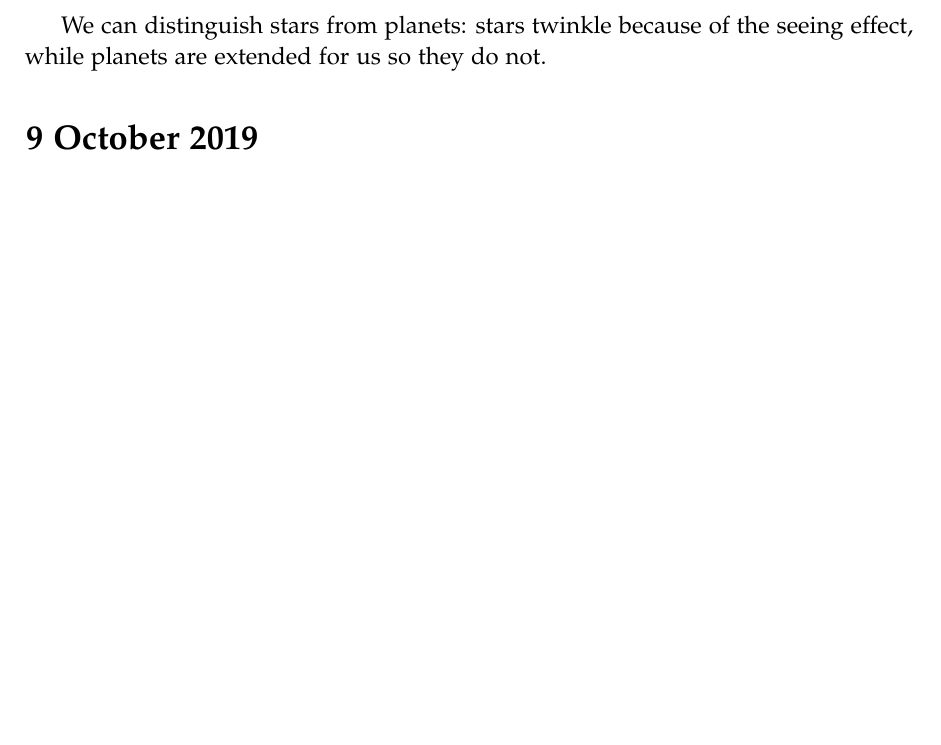
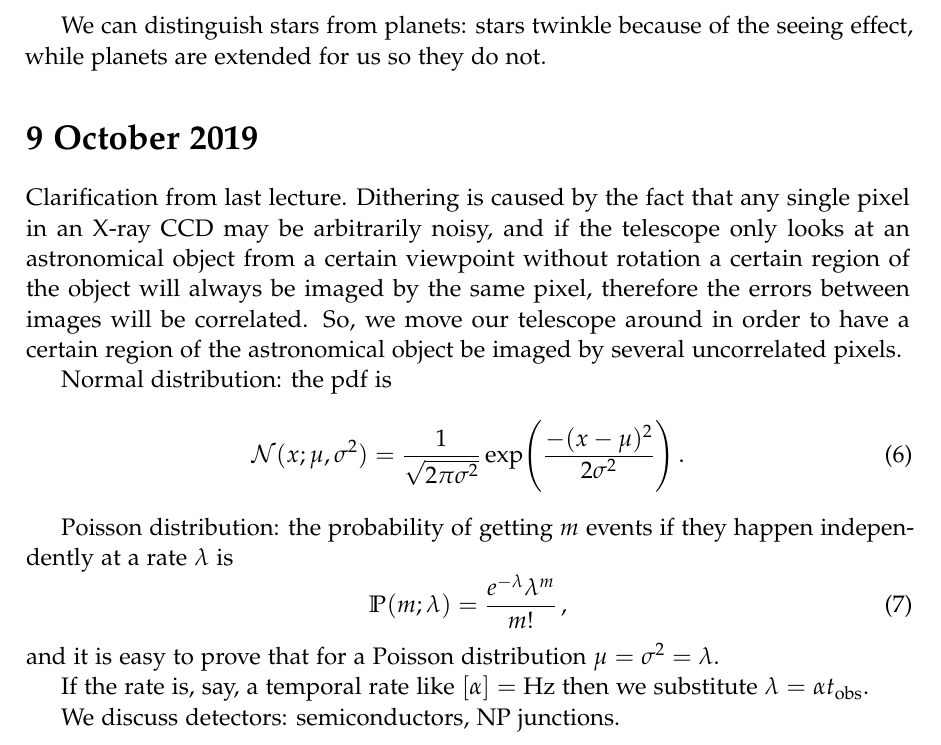
Before and after one commit to jacopok/notes, a LaTeX document (ap_first_semester/astrophysics_lab/main.tex, which reads ap_first_semester/astrophysics_lab/09oct.tex): part of page 4 of 4, cut so that both start at the same text, the shorter picture padded with empty space. Compiled offline with pdfLaTeX.

Commit message:
First hour

```diff
--- a/ap_first_semester/astrophysics_lab/09oct.tex
+++ b/ap_first_semester/astrophysics_lab/09oct.tex
@@ -3,4 +3,26 @@
 
 \section*{9 October 2019}
 
+Clarification from last lecture.
+Dithering is caused by the fact that any single pixel in an X-ray CCD may be arbitrarily noisy, and if the telescope only looks at an astronomical object from a certain viewpoint without rotation a certain region of the object will always be imaged by the same pixel, therefore the errors between images will be correlated.
+So, we move our telescope around in order to have a certain region of the astronomical object be imaged by several uncorrelated pixels.
+
+Normal distribution: the pdf is
+%
+\begin{equation}
+  \mathcal N (x; \mu, \sigma^2) = \frac{1}{\sqrt{2 \pi \sigma^2}} \exp(\frac{-(x-\mu)^2}{2\sigma^2} ) \,.
+\end{equation}
+
+Poisson distribution: the probability of getting \(m\) events if they happen independently at a rate \(\lambda\) is
+%
+\begin{equation}
+\P (m ; \lambda) = \frac{e^{-\lambda} \lambda^m}{m!} \,,
+\end{equation}
+%
+and it is easy to prove that for a Poisson distribution \(\mu = \sigma^2 = \lambda\).
+
+If the rate is, say, a temporal rate like \([\alpha] = \SI{}{\hertz}\) then we substitute \(\lambda = \alpha t_{\text{obs}}\).
+
+We discuss detectors: semiconductors, NP junctions.
+
 \end{document}
```
Also changed, not shown: ap_first_semester/astrophysics_lab/main.pdf.
